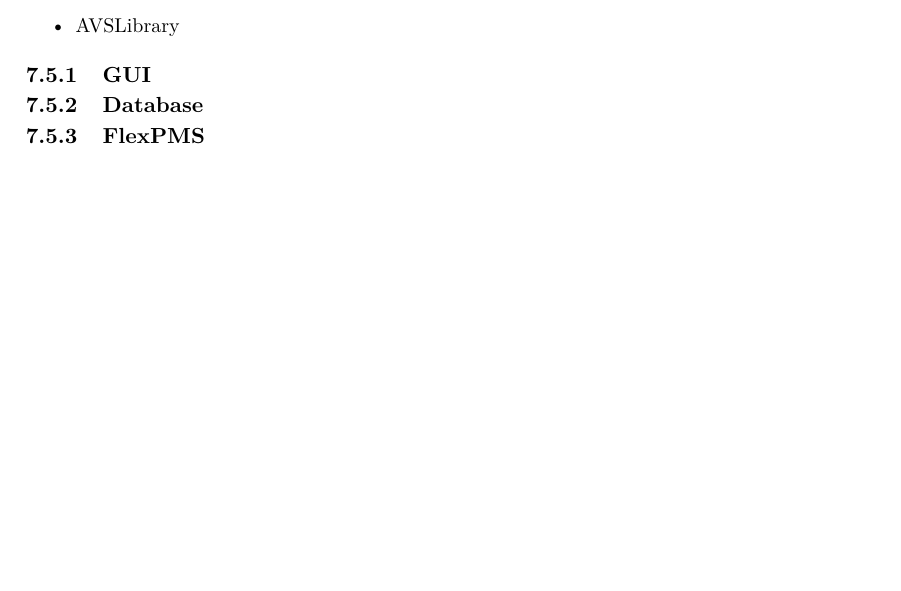
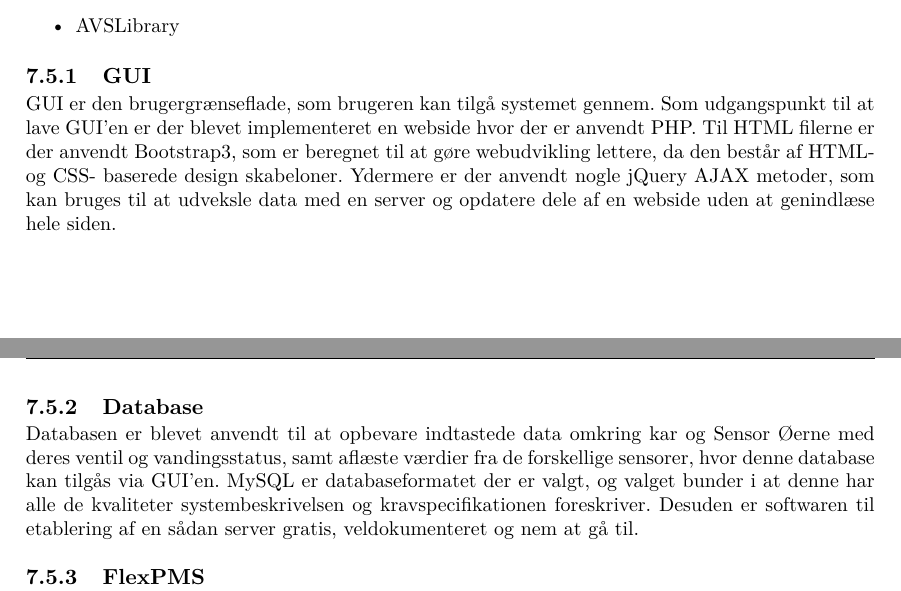
Before and after one commit to KalleDK/KTIB_Rapport, a LaTeX book (Main.tex, which reads Projektbeskrivelse/DesignOgImplementeringAfSW/DesignOgImplementeringAfSW.tex): part of page 16 of 28 before the commit and two parts of pages 16 and 17 of 28 after it, the two joined at a grey line, cut so that both start at the same text, the shorter picture padded with empty space. Compiled offline with pdfLaTeX.

Commit message:
Travis CI

```diff
--- a/Projektbeskrivelse/DesignOgImplementeringAfSW/DesignOgImplementeringAfSW.tex
+++ b/Projektbeskrivelse/DesignOgImplementeringAfSW/DesignOgImplementeringAfSW.tex
@@ -13,8 +13,10 @@
 \end{itemize}
 
 \subsection{GUI}
+GUI er den brugergrænseflade, som brugeren kan tilgå systemet gennem. Som udgangspunkt til at lave GUI'en er der blevet implementeret en webside hvor der er anvendt PHP. Til HTML filerne er der anvendt Bootstrap3, som er beregnet til at gøre webudvikling lettere, da den består af HTML- og CSS- baserede design skabeloner. Ydermere er der anvendt nogle jQuery AJAX metoder, som kan bruges til at udveksle data med en server og opdatere dele af en webside uden at genindlæse hele siden.
 
 \subsection{Database}
+Databasen er blevet anvendt til at opbevare indtastede data omkring kar og Sensor Øerne med deres ventil og vandingsstatus, samt aflæste værdier fra de forskellige sensorer, hvor denne database kan tilgås via GUI'en. MySQL er databaseformatet der er valgt, og valget bunder i at denne har alle de kvaliteter systembeskrivelsen og kravspecifikationen foreskriver. Desuden er softwaren til etablering af en sådan server gratis, veldokumenteret og nem at gå til.
 
 \subsection{FlexPMS}
 Programmet FlexPMS er designet til at være bindeled mellem brugergrænsefladen og kar/sensorø
```
